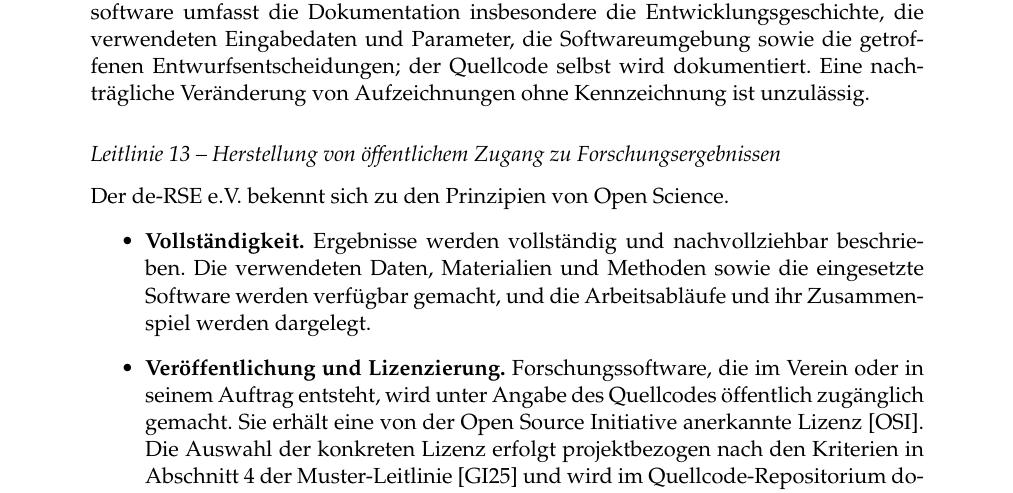
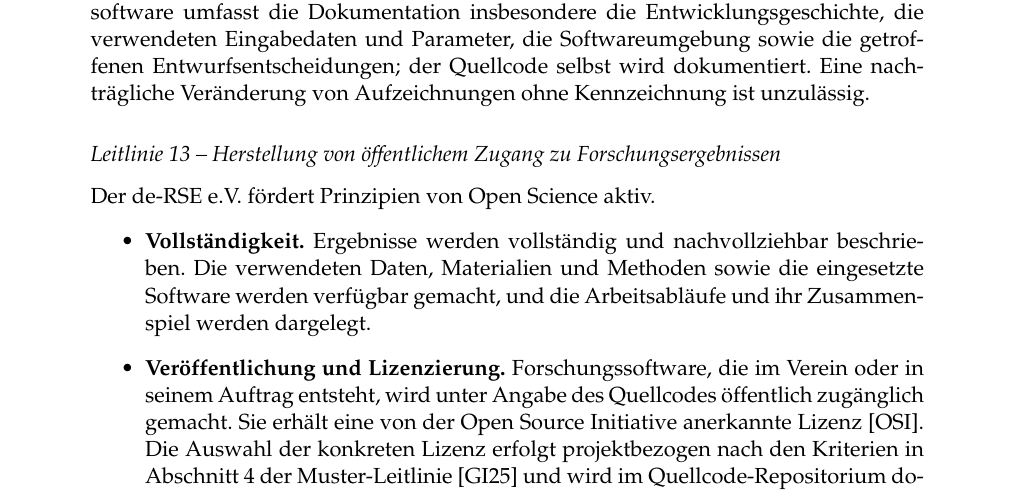
Before and after one commit to DE-RSE/materials, a LaTeX document (DFG-Kodex/Kodex-gute-wissenschaftliche-Praxis.tex): part of page 7 of 17, cut so that both start at the same text. Compiled offline with pdfLaTeX.

Commit message:
Bedeutung von Open Science hervorgehoben.

```diff
--- a/DFG-Kodex/Kodex-gute-wissenschaftliche-Praxis.tex
+++ b/DFG-Kodex/Kodex-gute-wissenschaftliche-Praxis.tex
@@ -190,7 +190,7 @@ Zur Anwendung kommen wissenschaftlich begründete und nachvollziehbare Methoden.
 Alle Informationen, die für das Zustandekommen eines Ergebnisses relevant sind, werden so dokumentiert, dass das Ergebnis nachvollzogen und überprüft werden kann. Dazu zählen auch Einzelergebnisse, die eine Hypothese nicht stützen. Für Forschungssoftware umfasst die Dokumentation insbesondere die Entwicklungsgeschichte, die verwendeten Eingabedaten und Parameter, die Softwareumgebung sowie die getroffenen Entwurfsentscheidungen; der Quellcode selbst wird dokumentiert. Eine nachträgliche Veränderung von Aufzeichnungen ohne Kennzeichnung ist unzulässig.
 
 \subsubsection*{Leitlinie 13 -- Herstellung von öffentlichem Zugang zu Forschungsergebnissen}
-Der de-RSE e.V. bekennt sich zu den Prinzipien von Open Science.
+Der de-RSE e.V. fördert Prinzipien von Open Science aktiv.
 \begin{itemize}
   \item \textbf{Vollständigkeit.} Ergebnisse werden vollständig und nachvollziehbar beschrieben. Die verwendeten Daten, Materialien und Methoden sowie die eingesetzte Software werden verfügbar gemacht, und die Arbeitsabläufe und ihr Zusammenspiel werden dargelegt.
   \item \textbf{Veröffentlichung und Lizenzierung.} Forschungssoftware, die im Verein oder in seinem Auftrag entsteht, wird unter Angabe des Quellcodes öffentlich zugänglich gemacht. Sie erhält eine von der Open Source Initiative anerkannte Lizenz [OSI]. Die Auswahl der konkreten Lizenz erfolgt projektbezogen nach den Kriterien in Abschnitt 4 der Muster-Leitlinie [GI25] und wird im Quellcode-Repositorium dokumentiert. Forschungsdaten, Publikationen, Positionspapiere und Materialien des Vereins werden offen zugänglich gemacht und unter einer freien Lizenz veröffentlicht; für Texte und Materialien ist dies in der Regel CC~BY~4.0.
```
